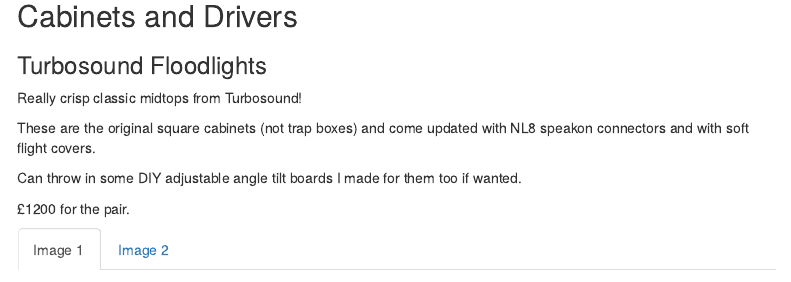
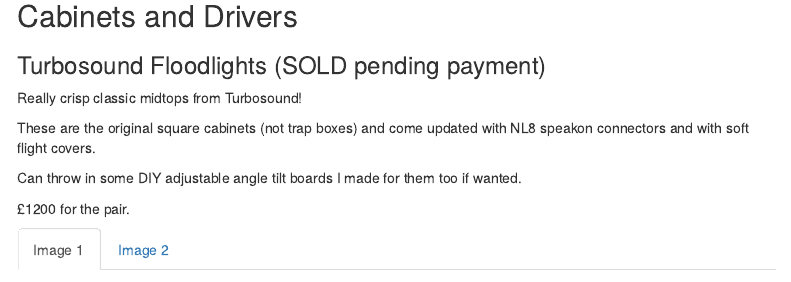
Before and after one commit to CRIreland/soundsystem-sale, an R Markdown document (Price List.Rmd): the page in a window 1100 px wide, from 190 px down. Rendered offline with R 4.5, knitr and Pandoc, with nearby package versions; menus at the side of the page are left out.

Commit message:
floods reserved

```diff
--- a/Price List.Rmd
+++ b/Price List.Rmd
@@ -20,7 +20,7 @@
 ## Cabinets and Drivers
 
 
-### Turbosound Floodlights
+### Turbosound Floodlights (SOLD pending payment)
 
 Really crisp classic midtops from Turbosound!
 
```
